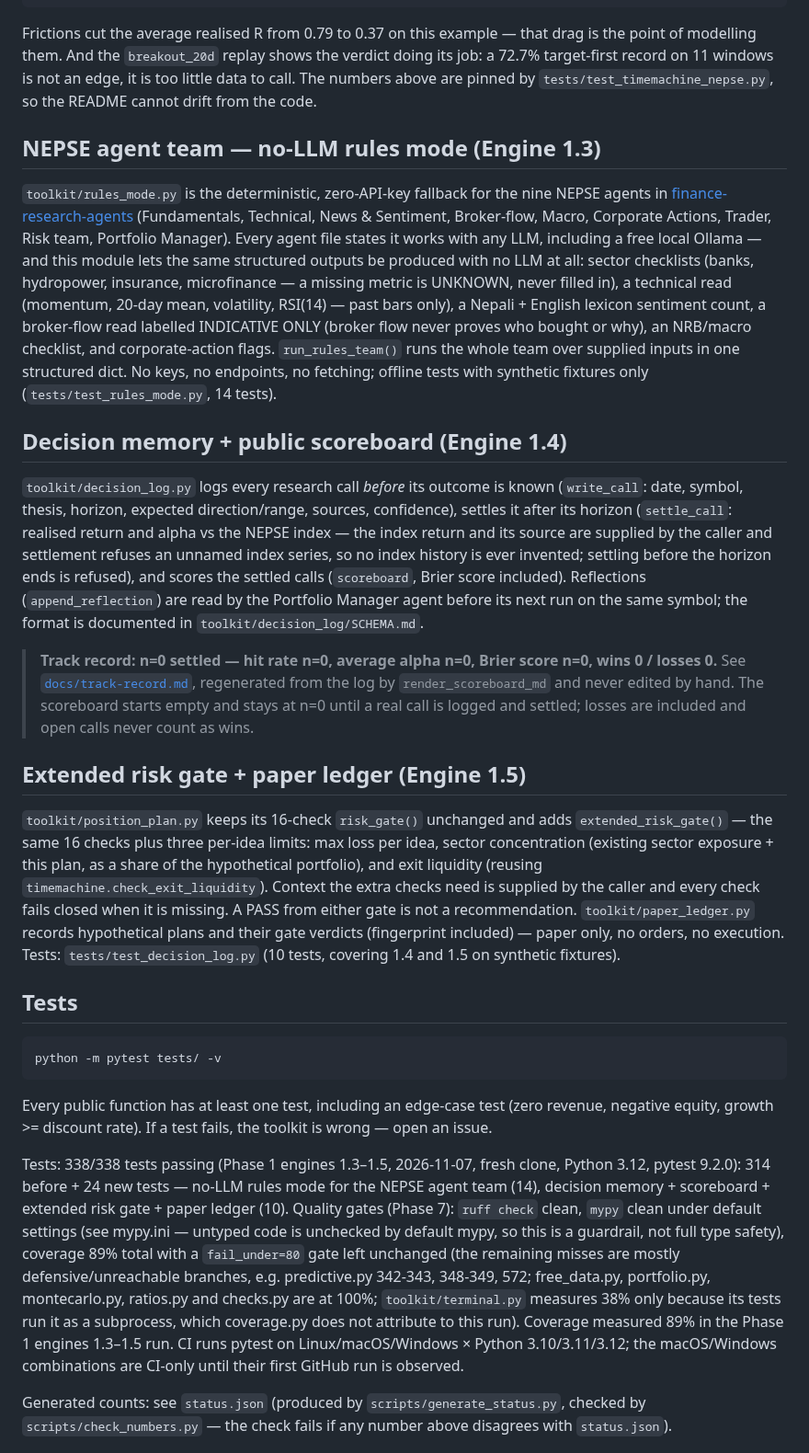
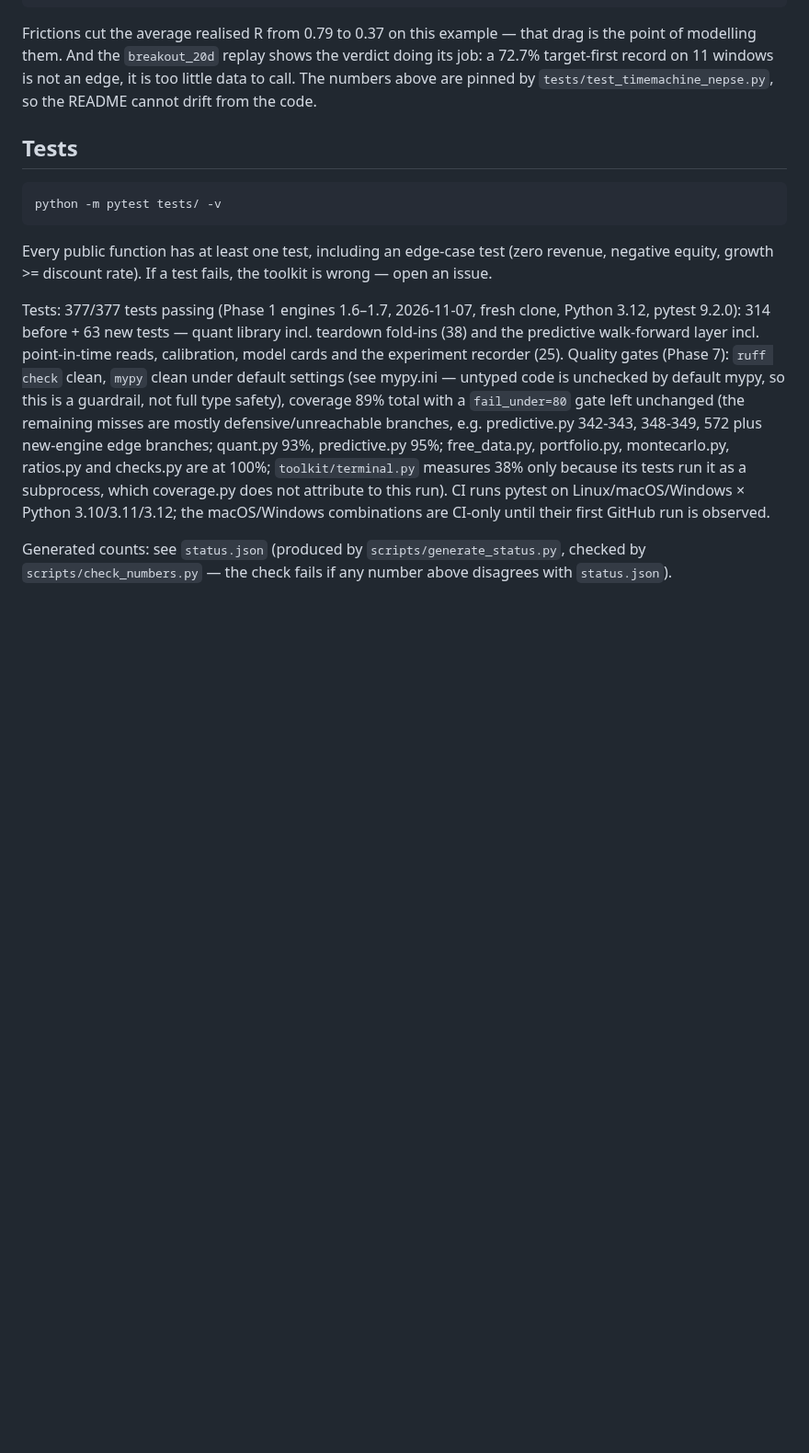
Before and after one commit to ShirjanKhadka1/investment-analyst-toolkit, a Markdown page: README.md, the part around one of its changes. Shown at 92% size. Rendered like a GitHub page; blank space fills up the shorter version.

Commit message:
Phase 1 engines 1.6-1.7: module table, 377/377 tests, coverage 89%

````diff
--- a/README.md
+++ b/README.md
@@ -272,63 +274,6 @@ little data to call. The numbers above are pinned by
 `tests/test_timemachine_nepse.py`, so the README cannot drift
 from the code.
 
-## NEPSE agent team — no-LLM rules mode (Engine 1.3)
-
-`toolkit/rules_mode.py` is the deterministic, zero-API-key fallback
-for the nine NEPSE agents in
-[finance-research-agents](https://github.com/ShirjanKhadka1/finance-research-agents)
-(Fundamentals, Technical, News & Sentiment, Broker-flow, Macro,
-Corporate Actions, Trader, Risk team, Portfolio Manager). Every
-agent file states it works with any LLM, including a free local
-Ollama — and this module lets the same structured outputs be
-produced with no LLM at all: sector checklists (banks, hydropower,
-insurance, microfinance — a missing metric is UNKNOWN, never
-filled in), a technical read (momentum, 20-day mean, volatility,
-RSI(14) — past bars only), a Nepali + English lexicon sentiment
-count, a broker-flow read labelled INDICATIVE ONLY (broker flow
-never proves who bought or why), an NRB/macro checklist, and
-corporate-action flags. `run_rules_team()` runs the whole team over
-supplied inputs in one structured dict. No keys, no endpoints, no
-fetching; offline tests with synthetic fixtures only
-(`tests/test_rules_mode.py`, 14 tests).
-
-## Decision memory + public scoreboard (Engine 1.4)
-
-`toolkit/decision_log.py` logs every research call *before* its
-outcome is known (`write_call`: date, symbol, thesis, horizon,
-expected direction/range, sources, confidence), settles it after
-its horizon (`settle_call`: realised return and alpha vs the NEPSE
-index — the index return and its source are supplied by the caller
-and settlement refuses an unnamed index series, so no index history
-is ever invented; settling before the horizon ends is refused),
-and scores the settled calls (`scoreboard`, Brier score included).
-Reflections (`append_reflection`) are read by the Portfolio Manager
-agent before its next run on the same symbol; the format is
-documented in `toolkit/decision_log/SCHEMA.md`.
-
-> **Track record: n=0 settled — hit rate n=0, average alpha n=0,
-> Brier score n=0, wins 0 / losses 0.** See
-> [`docs/track-record.md`](docs/track-record.md), regenerated from
-> the log by `render_scoreboard_md` and never edited by hand. The
-> scoreboard starts empty and stays at n=0 until a real call is
-> logged and settled; losses are included and open calls never
-> count as wins.
-
-## Extended risk gate + paper ledger (Engine 1.5)
-
-`toolkit/position_plan.py` keeps its 16-check `risk_gate()`
-unchanged and adds `extended_risk_gate()` — the same 16 checks
-plus three per-idea limits: max loss per idea, sector
-concentration (existing sector exposure + this plan, as a share of
-the hypothetical portfolio), and exit liquidity (reusing
-`timemachine.check_exit_liquidity`). Context the extra checks need
-is supplied by the caller and every check fails closed when it is
-missing. A PASS from either gate is not a recommendation.
-`toolkit/paper_ledger.py` records hypothetical plans and their gate
-verdicts (fingerprint included) — paper only, no orders, no
-execution. Tests: `tests/test_decision_log.py` (10 tests, covering
-1.4 and 1.5 on synthetic fixtures).
-
 ## Tests
 
 ```bash
@@ -339,16 +284,16 @@ Every public function has at least one test, including an edge-case test
 (zero revenue, negative equity, growth >= discount rate). If a test fails,
 the toolkit is wrong — open an issue.
 
-Tests: 338/338 tests passing (Phase 1 engines 1.3–1.5, 2026-11-07, fresh clone, Python 3.12, pytest 9.2.0): 314 before + 24 new tests — no-LLM rules mode for the NEPSE agent team (14), decision memory + scoreboard + extended risk gate + paper ledger (10).
+Tests: 377/377 tests passing (Phase 1 engines 1.6–1.7, 2026-11-07, fresh clone, Python 3.12, pytest 9.2.0): 314 before + 63 new tests — quant library incl. teardown fold-ins (38) and the predictive walk-forward layer incl. point-in-time reads, calibration, model cards and the experiment recorder (25).
 Quality gates (Phase 7): `ruff check` clean, `mypy` clean under default
 settings (see mypy.ini — untyped code is unchecked by default mypy, so
 this is a guardrail, not full type safety), coverage 89% total with a
 `fail_under=80` gate left unchanged (the remaining misses are mostly
-defensive/unreachable branches, e.g. predictive.py 342-343, 348-349, 572;
+defensive/unreachable branches, e.g. predictive.py 342-343, 348-349, 572
+plus new-engine edge branches; quant.py 93%, predictive.py 95%;
 free_data.py, portfolio.py, montecarlo.py, ratios.py and checks.py are
 at 100%; `toolkit/terminal.py` measures 38% only because its tests run
 it as a subprocess, which coverage.py does not attribute to this run).
-Coverage measured 89% in the Phase 1 engines 1.3–1.5 run.
 CI runs pytest on Linux/macOS/Windows
 × Python 3.10/3.11/3.12; the macOS/Windows combinations are CI-only
 until their first GitHub run is observed.
````
Also changed, not shown: other parts of README.md (+2 -0 lines).
